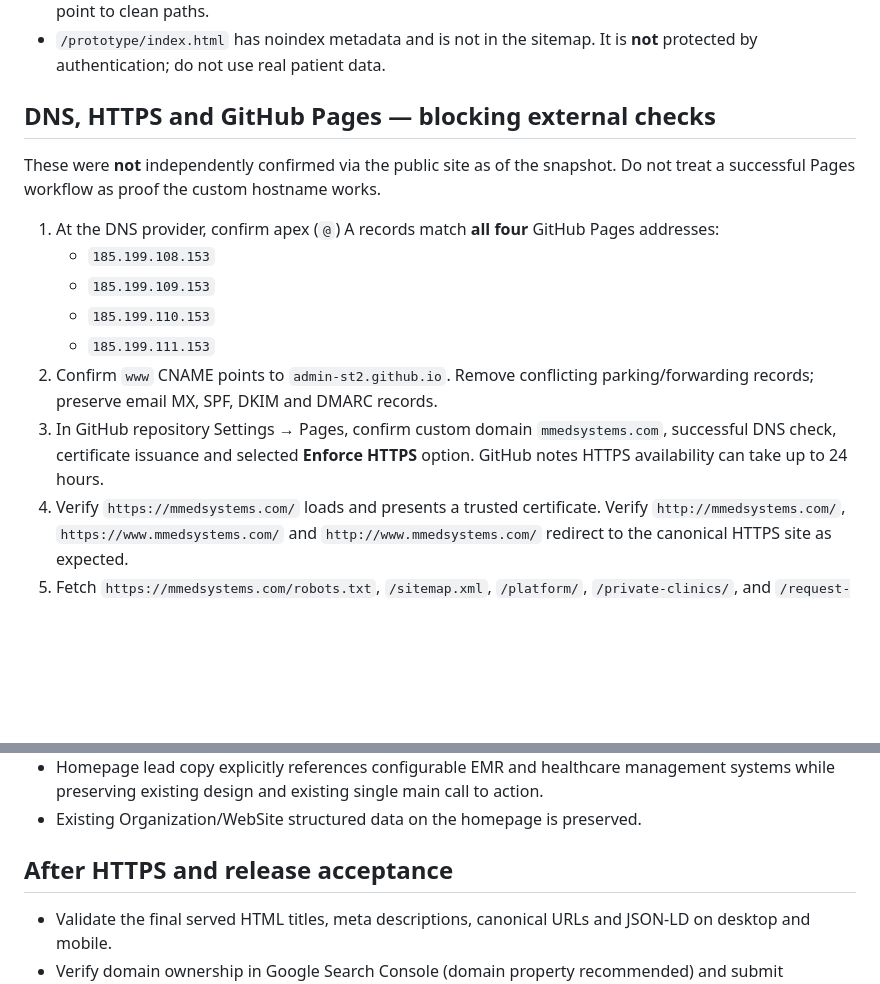
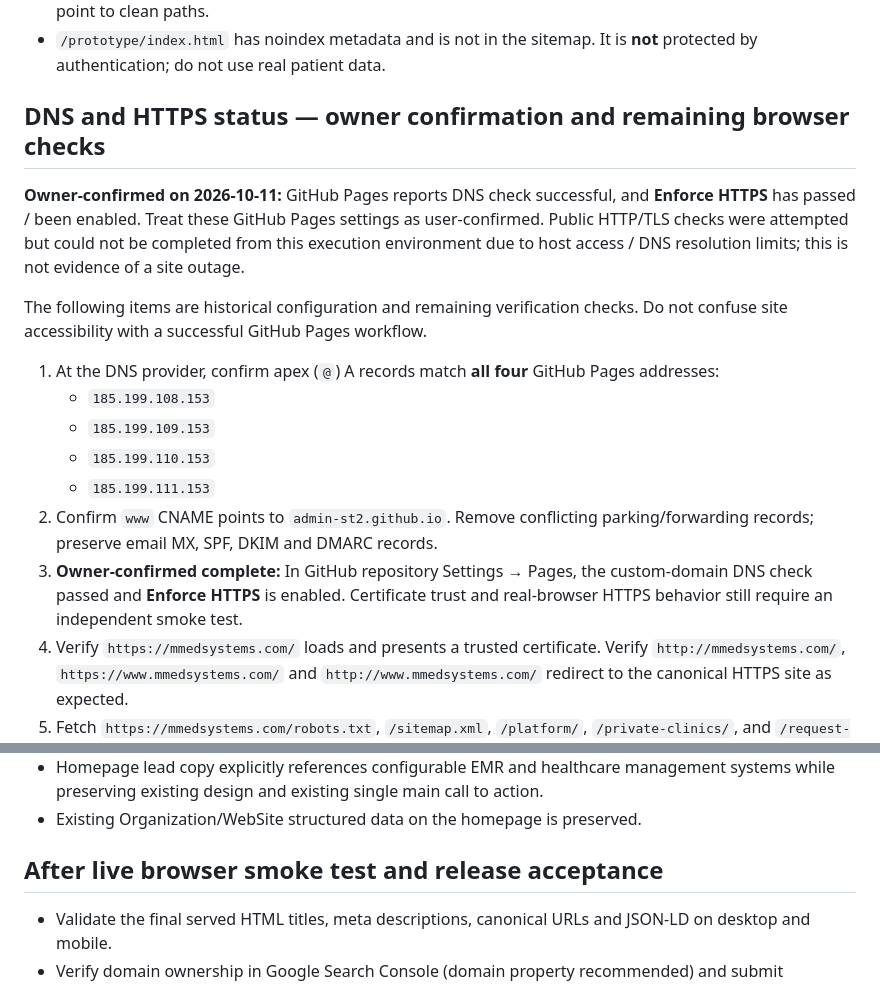
Before and after one commit to admin-st2/mmedsystems-website, a Markdown page: docs/seo-launch-checklist.md, 2 parts joined by grey strips. Rendered like a GitHub page; blank space fills up the shorter version.

Commit message:
Docs: record owner confirmation of DNS and HTTPS readiness

```diff
--- a/docs/seo-launch-checklist.md
+++ b/docs/seo-launch-checklist.md
@@ -11,8 +11,10 @@ Snapshot: 2026-10-11. Canonical site: https://mmedsystems.com/. Repository: admi
 - Public site pages already use self-referencing canonical tags. Old `.html` aliases are tagged noindex and point to clean paths.
 - `/prototype/index.html` has noindex metadata and is not in the sitemap. It is **not** protected by authentication; do not use real patient data.
 
-## DNS, HTTPS and GitHub Pages — blocking external checks
-These were **not** independently confirmed via the public site as of the snapshot. Do not treat a successful Pages workflow as proof the custom hostname works.
+## DNS and HTTPS status — owner confirmation and remaining browser checks
+**Owner-confirmed on 2026-10-11:** GitHub Pages reports DNS check successful, and **Enforce HTTPS** has passed / been enabled. Treat these GitHub Pages settings as user-confirmed. Public HTTP/TLS checks were attempted but could not be completed from this execution environment due to host access / DNS resolution limits; this is not evidence of a site outage.
+
+The following items are historical configuration and remaining verification checks. Do not confuse site accessibility with a successful GitHub Pages workflow.
 
 1. At the DNS provider, confirm apex (`@`) A records match **all four** GitHub Pages addresses:
    - `185.199.108.153`
@@ -20,7 +22,7 @@ These were **not** independently confirmed via the public site as of the snapsho
    - `185.199.110.153`
    - `185.199.111.153`
 2. Confirm `www` CNAME points to `admin-st2.github.io`. Remove conflicting parking/forwarding records; preserve email MX, SPF, DKIM and DMARC records.
-3. In GitHub repository Settings → Pages, confirm custom domain `mmedsystems.com`, successful DNS check, certificate issuance and selected **Enforce HTTPS** option. GitHub notes HTTPS availability can take up to 24 hours.
+3. **Owner-confirmed complete:** In GitHub repository Settings → Pages, the custom-domain DNS check passed and **Enforce HTTPS** is enabled. Certificate trust and real-browser HTTPS behavior still require an independent smoke test.
 4. Verify `https://mmedsystems.com/` loads and presents a trusted certificate. Verify `http://mmedsystems.com/`, `https://www.mmedsystems.com/` and `http://www.mmedsystems.com/` redirect to the canonical HTTPS site as expected.
 5. Fetch `https://mmedsystems.com/robots.txt`, `/sitemap.xml`, `/platform/`, `/private-clinics/`, and `/request-demo/` and confirm correct content, no TLS warnings and HTTP 200 for canonical URLs.
 
@@ -31,7 +33,7 @@ These were **not** independently confirmed via the public site as of the snapsho
 - Homepage lead copy explicitly references configurable EMR and healthcare management systems while preserving existing design and existing single main call to action.
 - Existing Organization/WebSite structured data on the homepage is preserved.
 
-## After HTTPS and release acceptance
+## After live browser smoke test and release acceptance
 - Validate the final served HTML titles, meta descriptions, canonical URLs and JSON-LD on desktop and mobile.
 - Verify domain ownership in Google Search Console (domain property recommended) and submit `https://mmedsystems.com/sitemap.xml`. Use URL Inspection for key pages.
 - Set up Bing Webmaster Tools and submit the sitemap.
```
